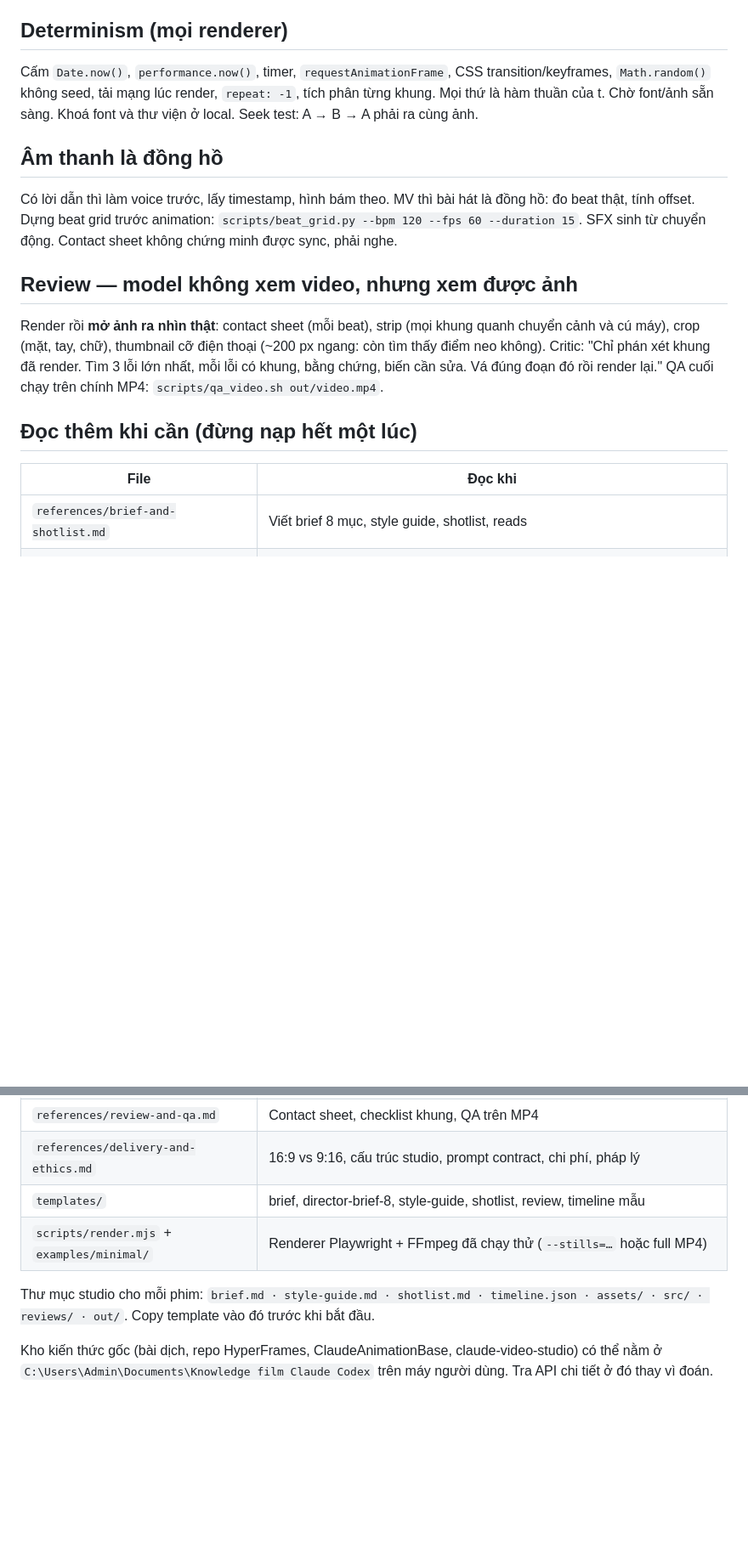
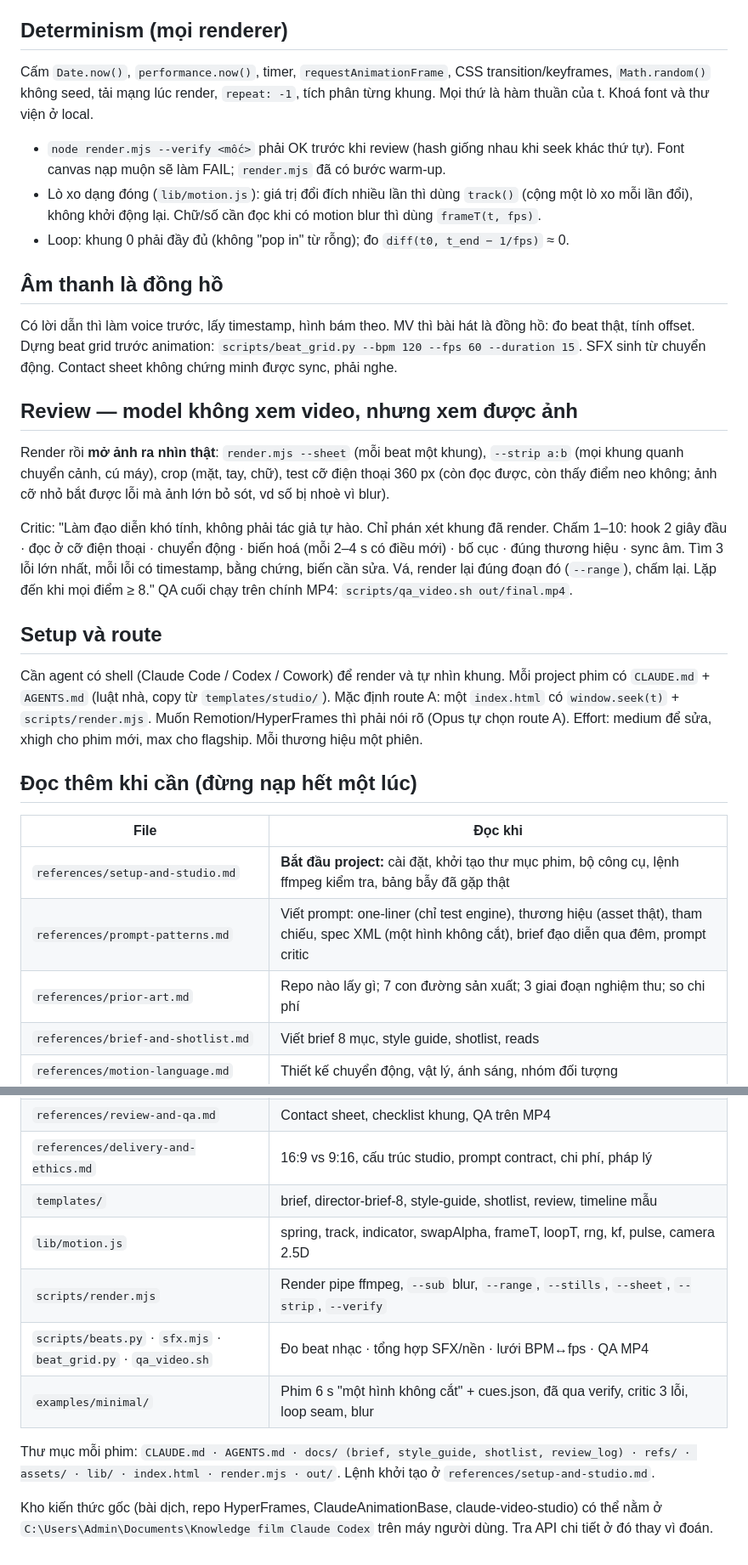
Before and after one commit to tue0111/code-motion-video-skill, a Markdown page: skills/code-motion-video/SKILL.md, 2 parts joined by grey strips. Shown at 85% size. GitHub-like rendering; blank space fills up the shorter version.

Commit message:
feat: SKILL.md — setup/route, verify, critic scoring 8+

```diff
--- a/skills/code-motion-video/SKILL.md
+++ b/skills/code-motion-video/SKILL.md
@@ -60,7 +60,10 @@ Luật cứng:
 
 ## Determinism (mọi renderer)
 
-Cấm `Date.now()`, `performance.now()`, timer, `requestAnimationFrame`, CSS transition/keyframes, `Math.random()` không seed, tải mạng lúc render, `repeat: -1`, tích phân từng khung. Mọi thứ là hàm thuần của t. Chờ font/ảnh sẵn sàng. Khoá font và thư viện ở local. Seek test: A → B → A phải ra cùng ảnh.
+Cấm `Date.now()`, `performance.now()`, timer, `requestAnimationFrame`, CSS transition/keyframes, `Math.random()` không seed, tải mạng lúc render, `repeat: -1`, tích phân từng khung. Mọi thứ là hàm thuần của t. Khoá font và thư viện ở local.
+- `node render.mjs --verify <mốc>` phải OK trước khi review (hash giống nhau khi seek khác thứ tự). Font canvas nạp muộn sẽ làm FAIL; `render.mjs` đã có bước warm-up.
+- Lò xo dạng đóng (`lib/motion.js`): giá trị đổi đích nhiều lần thì dùng `track()` (cộng một lò xo mỗi lần đổi), không khởi động lại. Chữ/số cần đọc khi có motion blur thì dùng `frameT(t, fps)`.
+- Loop: khung 0 phải đầy đủ (không "pop in" từ rỗng); đo `diff(t0, t_end − 1/fps)` ≈ 0.
 
 ## Âm thanh là đồng hồ
 
@@ -68,12 +71,21 @@ Có lời dẫn thì làm voice trước, lấy timestamp, hình bám theo. MV t
 
 ## Review — model không xem video, nhưng xem được ảnh
 
-Render rồi **mở ảnh ra nhìn thật**: contact sheet (mỗi beat), strip (mọi khung quanh chuyển cảnh và cú máy), crop (mặt, tay, chữ), thumbnail cỡ điện thoại (~200 px ngang: còn tìm thấy điểm neo không). Critic: "Chỉ phán xét khung đã render. Tìm 3 lỗi lớn nhất, mỗi lỗi có khung, bằng chứng, biến cần sửa. Vá đúng đoạn đó rồi render lại." QA cuối chạy trên chính MP4: `scripts/qa_video.sh out/video.mp4`.
+Render rồi **mở ảnh ra nhìn thật**: `render.mjs --sheet` (mỗi beat một khung), `--strip a:b` (mọi khung quanh chuyển cảnh, cú máy), crop (mặt, tay, chữ), test cỡ điện thoại 360 px (còn đọc được, còn thấy điểm neo không; ảnh cỡ nhỏ bắt được lỗi mà ảnh lớn bỏ sót, vd số bị nhoè vì blur).
+
+Critic: "Làm đạo diễn khó tính, không phải tác giả tự hào. Chỉ phán xét khung đã render. Chấm 1–10: hook 2 giây đầu · đọc ở cỡ điện thoại · chuyển động · biến hoá (mỗi 2–4 s có điều mới) · bố cục · đúng thương hiệu · sync âm. Tìm 3 lỗi lớn nhất, mỗi lỗi có timestamp, bằng chứng, biến cần sửa. Vá, render lại đúng đoạn đó (`--range`), chấm lại. Lặp đến khi mọi điểm ≥ 8." QA cuối chạy trên chính MP4: `scripts/qa_video.sh out/final.mp4`.
+
+## Setup và route
+
+Cần agent có shell (Claude Code / Codex / Cowork) để render và tự nhìn khung. Mỗi project phim có `CLAUDE.md` + `AGENTS.md` (luật nhà, copy từ `templates/studio/`). Mặc định route A: một `index.html` có `window.seek(t)` + `scripts/render.mjs`. Muốn Remotion/HyperFrames thì phải nói rõ (Opus tự chọn route A). Effort: medium để sửa, xhigh cho phim mới, max cho flagship. Mỗi thương hiệu một phiên.
 
 ## Đọc thêm khi cần (đừng nạp hết một lúc)
 
 | File | Đọc khi |
 |---|---|
+| `references/setup-and-studio.md` | **Bắt đầu project:** cài đặt, khởi tạo thư mục phim, bộ công cụ, lệnh ffmpeg kiểm tra, bảng bẫy đã gặp thật |
+| `references/prompt-patterns.md` | Viết prompt: one-liner (chỉ test engine), thương hiệu (asset thật), tham chiếu, spec XML (một hình không cắt), brief đạo diễn qua đêm, prompt critic |
+| `references/prior-art.md` | Repo nào lấy gì; 7 con đường sản xuất; 3 giai đoạn nghiệm thu; so chi phí |
 | `references/brief-and-shotlist.md` | Viết brief 8 mục, style guide, shotlist, reads |
 | `references/motion-language.md` | Thiết kế chuyển động, vật lý, ánh sáng, nhóm đối tượng |
 | `references/camera-moves.md` | Chọn và code 17 chuyển động camera (dolly/zoom/truck/orbit/whip…), viết camera cho prompt model video |
@@ -83,8 +95,11 @@ Render rồi **mở ảnh ra nhìn thật**: contact sheet (mỗi beat), strip (
 | `references/review-and-qa.md` | Contact sheet, checklist khung, QA trên MP4 |
 | `references/delivery-and-ethics.md` | 16:9 vs 9:16, cấu trúc studio, prompt contract, chi phí, pháp lý |
 | `templates/` | brief, director-brief-8, style-guide, shotlist, review, timeline mẫu |
-| `scripts/render.mjs` + `examples/minimal/` | Renderer Playwright + FFmpeg đã chạy thử (`--stills=…` hoặc full MP4) |
+| `lib/motion.js` | spring, track, indicator, swapAlpha, frameT, loopT, rng, kf, pulse, camera 2.5D |
+| `scripts/render.mjs` | Render pipe ffmpeg, `--sub` blur, `--range`, `--stills`, `--sheet`, `--strip`, `--verify` |
+| `scripts/beats.py` · `sfx.mjs` · `beat_grid.py` · `qa_video.sh` | Đo beat nhạc · tổng hợp SFX/nền · lưới BPM↔fps · QA MP4 |
+| `examples/minimal/` | Phim 6 s "một hình không cắt" + cues.json, đã qua verify, critic 3 lỗi, loop seam, blur |
 
-Thư mục studio cho mỗi phim: `brief.md · style-guide.md · shotlist.md · timeline.json · assets/ · src/ · reviews/ · out/`. Copy template vào đó trước khi bắt đầu.
+Thư mục mỗi phim: `CLAUDE.md · AGENTS.md · docs/ (brief, style_guide, shotlist, review_log) · refs/ · assets/ · lib/ · index.html · render.mjs · out/`. Lệnh khởi tạo ở `references/setup-and-studio.md`.
 
 Kho kiến thức gốc (bài dịch, repo HyperFrames, ClaudeAnimationBase, claude-video-studio) có thể nằm ở `C:\Users\Admin\Documents\Knowledge film Claude Codex` trên máy người dùng. Tra API chi tiết ở đó thay vì đoán.
```
